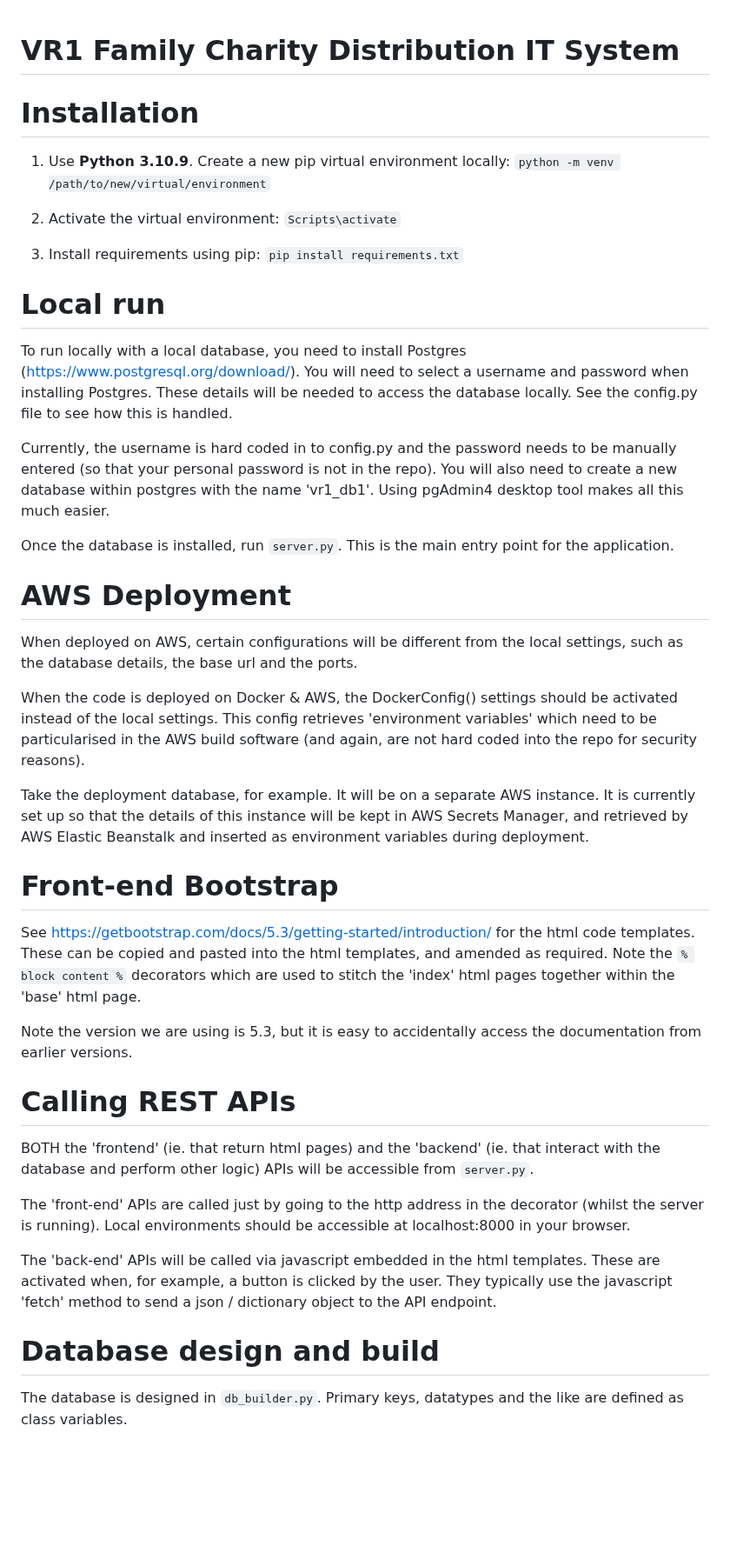
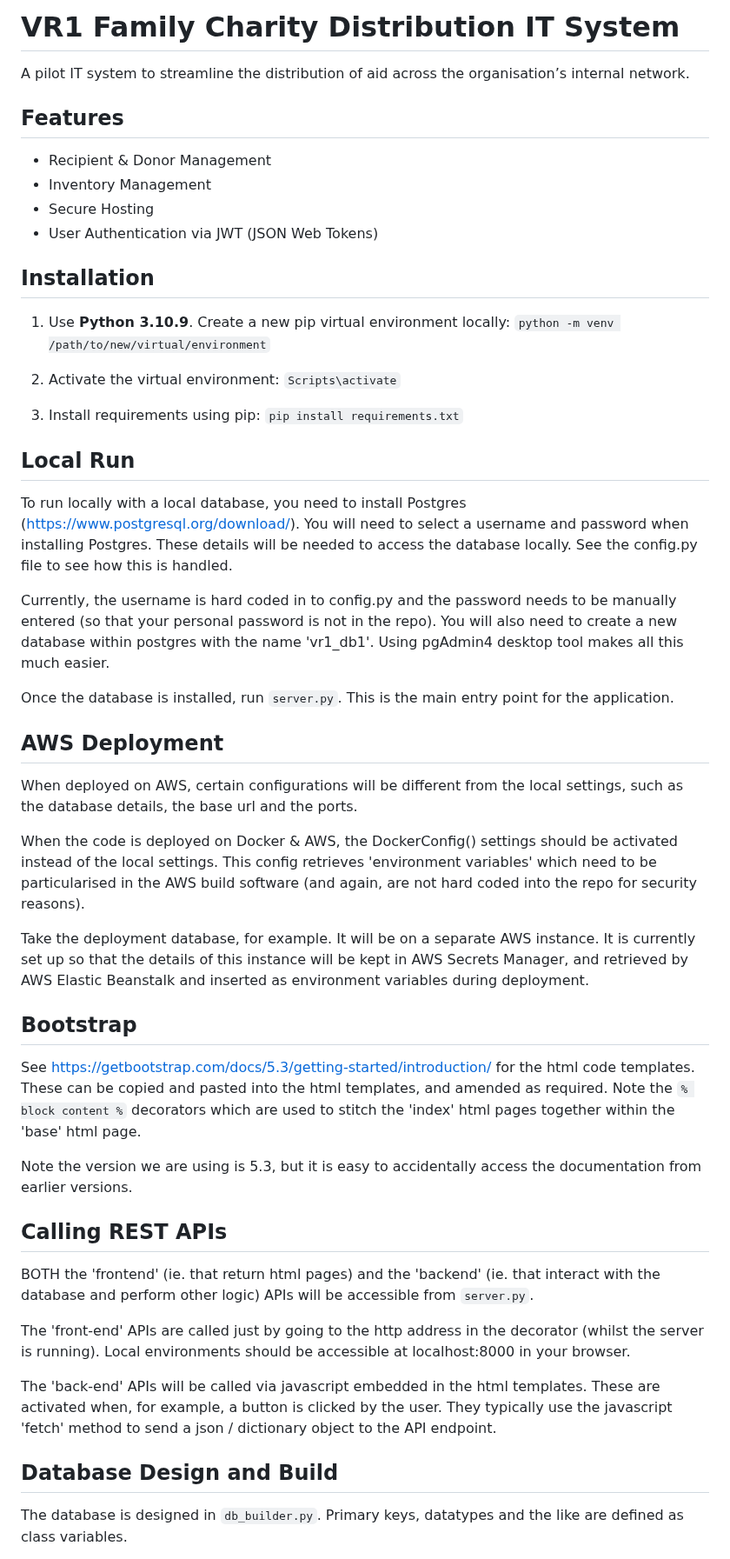
Before and after one commit to vr1f/distribution-system, a Markdown page: README.md, the part around the change. Shown at 87% size. GitHub-like rendering; blank space fills up the shorter version.

Commit message:
docs: add features to readme

```diff
--- a/README.md
+++ b/README.md
@@ -1,8 +1,13 @@
+# VR1 Family Charity Distribution IT System
+A pilot IT system to streamline the distribution of aid across the organisation’s internal network.
 
-# VR1 Family Charity Distribution IT System
+## Features
+- Recipient & Donor Management
+- Inventory Management
+- Secure Hosting
+- User Authentication via JWT (JSON Web Tokens)
 
-
-# Installation
+## Installation
 
 1. Use **Python 3.10.9**. Create a new pip virtual environment locally: `python -m venv /path/to/new/virtual/environment`
 
@@ -10,7 +15,7 @@
 
 3. Install requirements using pip: `pip install requirements.txt`
 
-# Local run
+## Local Run
 
 To run locally with a local database, you need to install Postgres (https://www.postgresql.org/download/). You will need to select a username and password when installing Postgres. These details will be needed to access the database locally. See the config.py file to see how this is handled.
 
@@ -18,7 +23,7 @@ Currently, the username is hard coded in to config.py and the password needs to
 
 Once the database is installed, run `server.py`. This is the main entry point for the application.
 
-# AWS Deployment
+## AWS Deployment
 
 When deployed on AWS, certain configurations will be different from the local settings, such as the database details, the base url and the ports.
 
@@ -26,13 +31,13 @@ When the code is deployed on Docker & AWS, the DockerConfig() settings should be
 
 Take the deployment database, for example. It will be on a separate AWS instance. It is currently set up so that the details of this instance will be kept in AWS Secrets Manager, and retrieved by AWS Elastic Beanstalk and inserted as environment variables during deployment.
 
-# Front-end Bootstrap
+## Bootstrap
 
 See https://getbootstrap.com/docs/5.3/getting-started/introduction/ for the html code templates. These can be copied and pasted into the html templates, and amended as required. Note the `% block content %` decorators which are used to stitch the 'index' html pages together within the 'base' html page.
 
 Note the version we are using is 5.3, but it is easy to accidentally access the documentation from earlier versions.
 
-# Calling REST APIs
+## Calling REST APIs
 
 BOTH the 'frontend' (ie. that return html pages) and the 'backend' (ie. that interact with the database and perform other logic) APIs will be accessible from `server.py`.
 
@@ -40,7 +45,7 @@ The 'front-end' APIs are called just by going to the http address in the decorat
 
 The 'back-end' APIs will be called via javascript embedded in the html templates. These are activated when, for example, a button is clicked by the user. They typically use the javascript 'fetch' method to send a json / dictionary object to the API endpoint.
 
-# Database design and build
+## Database Design and Build
 
 The database is designed in `db_builder.py`. Primary keys, datatypes and the like are defined as class variables.
 
```
